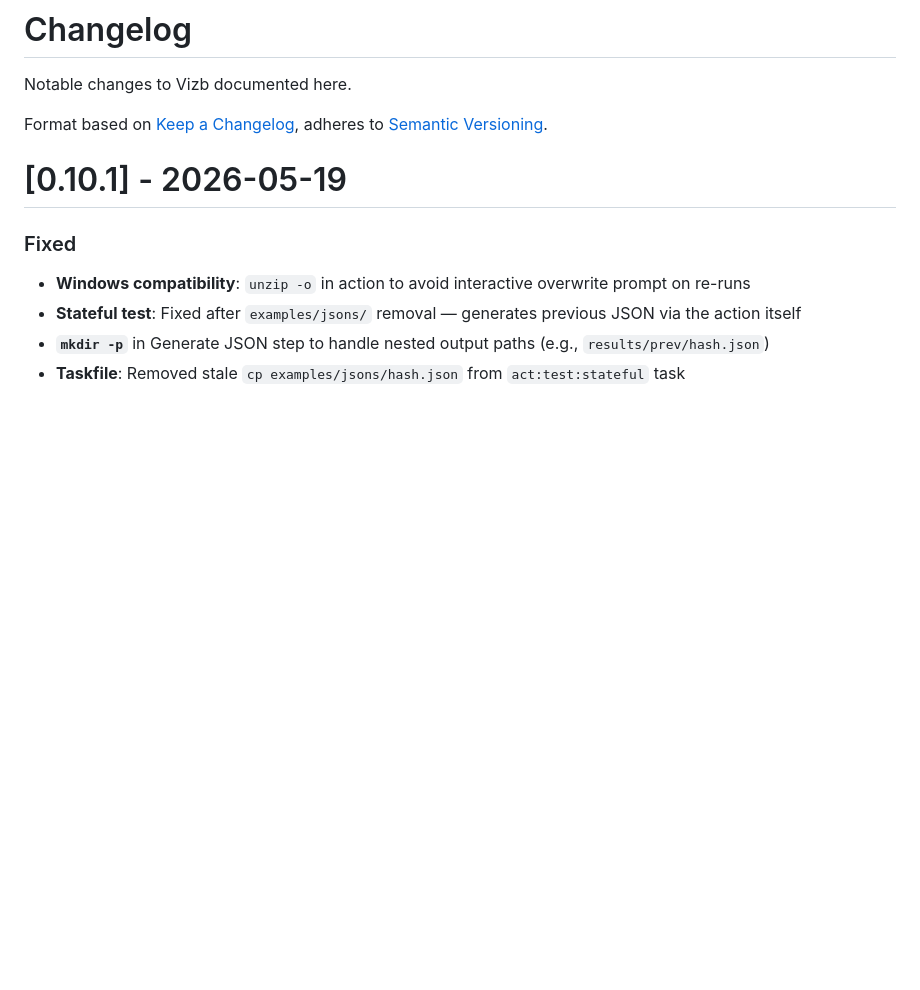
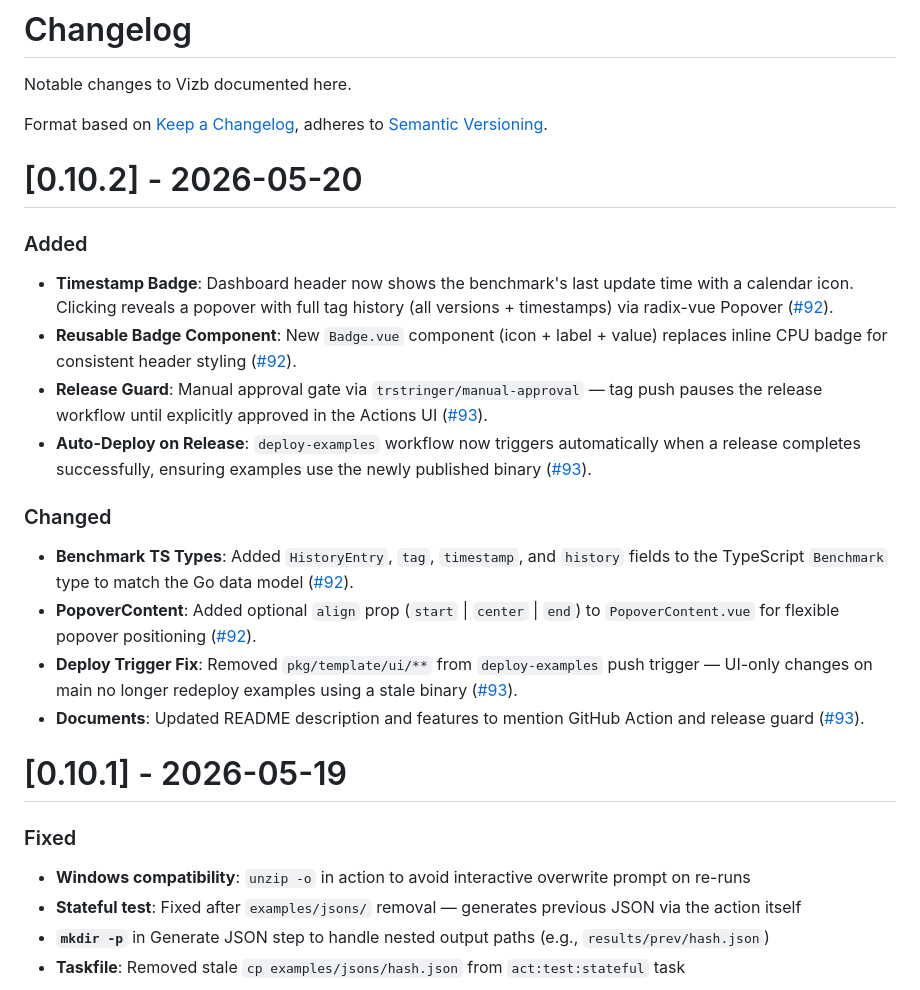
Before and after one commit to goptics/vizb, a Markdown page: CHANGELOG.md, the part around the change. Rendered like a GitHub page; blank space fills up the shorter version.

Commit message:
docs: add changelog for v0.10.2

```diff
--- a/CHANGELOG.md
+++ b/CHANGELOG.md
@@ -3,6 +3,22 @@
 Notable changes to Vizb documented here.
 
 Format based on [Keep a Changelog](https://keepachangelog.com/en/1.0.0/), adheres to [Semantic Versioning](https://semver.org/spec/v2.0.0.html).
+
+# [0.10.2] - 2026-05-20
+
+### Added
+
+- **Timestamp Badge**: Dashboard header now shows the benchmark's last update time with a calendar icon. Clicking reveals a popover with full tag history (all versions + timestamps) via radix-vue Popover ([#92](https://github.com/goptics/vizb/pull/92)).
+- **Reusable Badge Component**: New `Badge.vue` component (icon + label + value) replaces inline CPU badge for consistent header styling ([#92](https://github.com/goptics/vizb/pull/92)).
+- **Release Guard**: Manual approval gate via `trstringer/manual-approval` — tag push pauses the release workflow until explicitly approved in the Actions UI ([#93](https://github.com/goptics/vizb/pull/93)).
+- **Auto-Deploy on Release**: `deploy-examples` workflow now triggers automatically when a release completes successfully, ensuring examples use the newly published binary ([#93](https://github.com/goptics/vizb/pull/93)).
+
+### Changed
+
+- **Benchmark TS Types**: Added `HistoryEntry`, `tag`, `timestamp`, and `history` fields to the TypeScript `Benchmark` type to match the Go data model ([#92](https://github.com/goptics/vizb/pull/92)).
+- **PopoverContent**: Added optional `align` prop (`start` | `center` | `end`) to `PopoverContent.vue` for flexible popover positioning ([#92](https://github.com/goptics/vizb/pull/92)).
+- **Deploy Trigger Fix**: Removed `pkg/template/ui/**` from `deploy-examples` push trigger — UI-only changes on main no longer redeploy examples using a stale binary ([#93](https://github.com/goptics/vizb/pull/93)).
+- **Documents**: Updated README description and features to mention GitHub Action and release guard ([#93](https://github.com/goptics/vizb/pull/93)).
 
 # [0.10.1] - 2026-05-19
 
```
